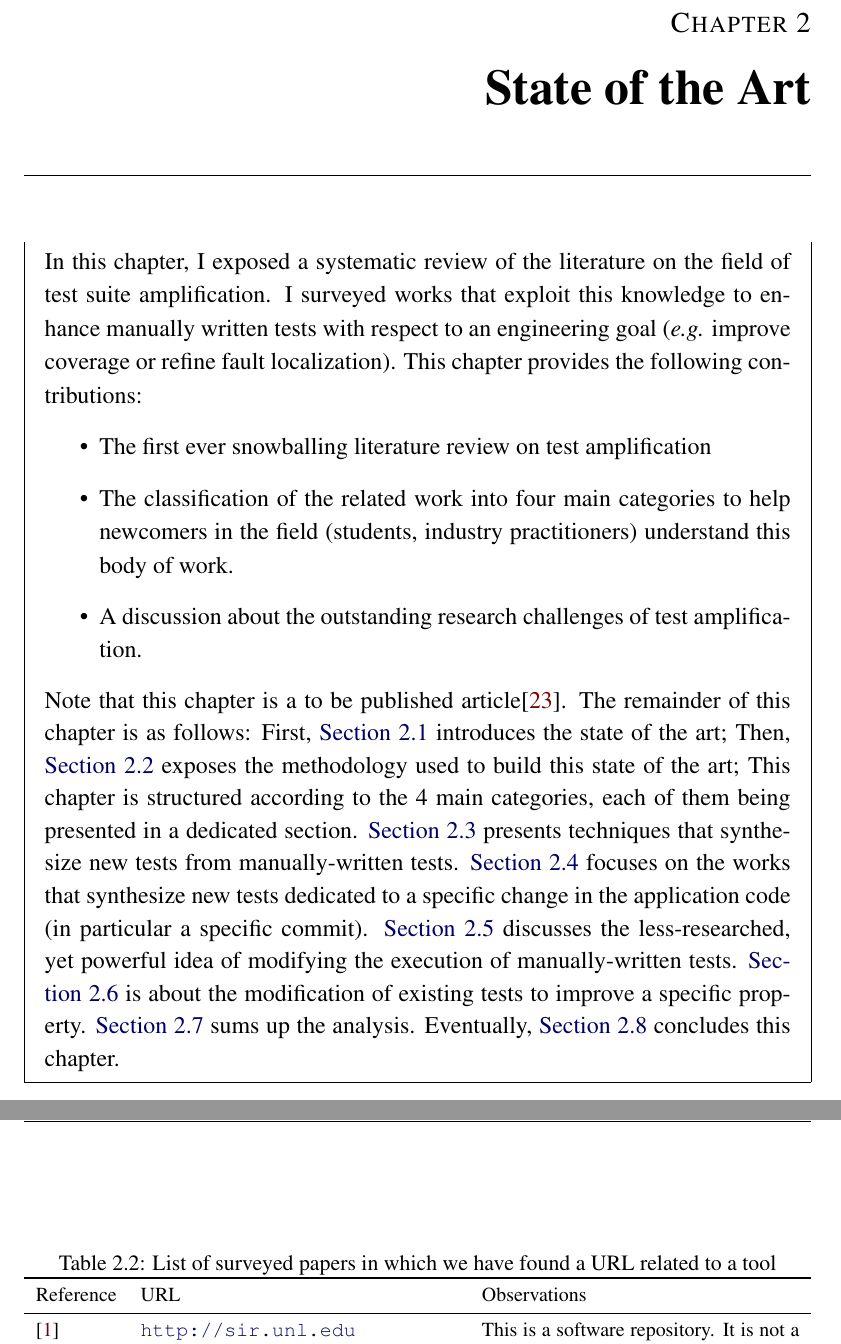
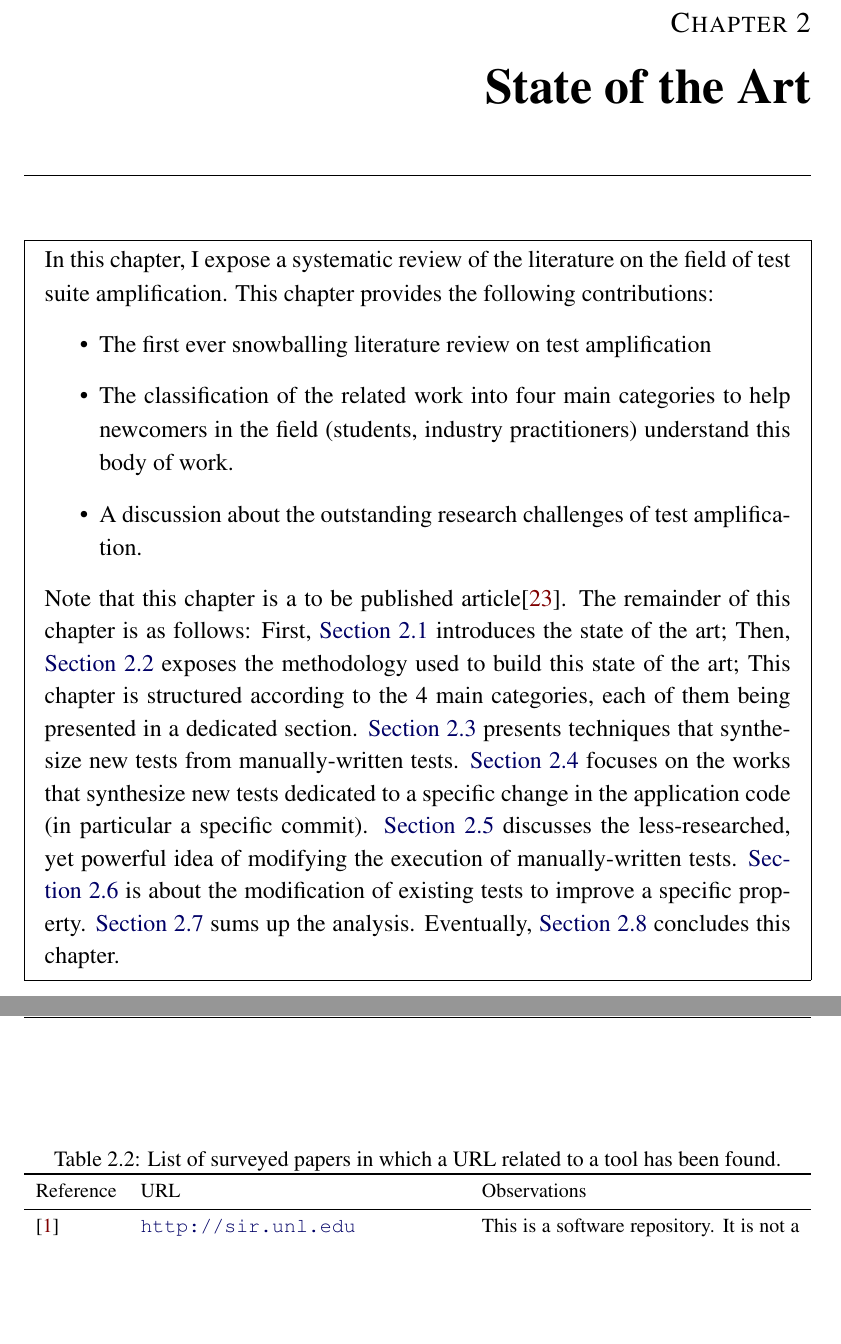
Before and after one commit to danglotb/thesis, a LaTeX thesis (main.tex, which reads chapitres/state-of-the-art/main.tex, chapitres/state-of-the-art/tools_table.tex): two parts of pages 31 and 57 of 134, joined at a grey line, cut so that both start at the same text, the shorter picture padded with empty space. Compiled offline with pdfLaTeX; a LaTeX package or settings file that is missing is left out; a missing bibliography style is replaced by a similar one.

Commit message:
fix typos in state of the art

```diff
--- a/chapitres/state-of-the-art/main.tex
+++ b/chapitres/state-of-the-art/main.tex
@@ -2,8 +2,7 @@
 \label{chap:sota}
 
 \begin{chaptersummary}
-	In this chapter, I exposed a systematic review of the literature on the field of test suite amplification.
-	I surveyed works that exploit this knowledge to enhance manually written tests with respect to an engineering goal (\eg improve coverage or refine fault localization).
+	In this chapter, I expose a systematic review of the literature on the field of test suite amplification.
 	This chapter provides the following contributions:
 	\begin{itemize}
 		\item The first ever snowballing literature review on test amplification
--- a/chapitres/state-of-the-art/tools_table.tex
+++ b/chapitres/state-of-the-art/tools_table.tex
@@ -3,7 +3,7 @@
 \expandafter\let\csname c@tblerows\endcsname\rownum
 
 \begin{table*}[ht]
-    \caption{List of surveyed papers in which we have found a URL related to a tool}
+    \caption{List of surveyed papers in which a URL related to a tool has been found.}
     \label{tab:table:tools:urls}
     \centering
     \small
```
Also changed, not shown: chapitres/state-of-the-art/main.tex (1 more changed lines).
